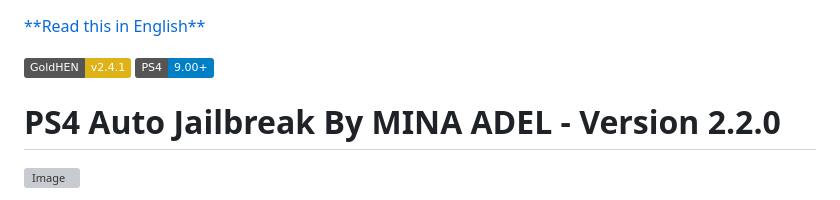
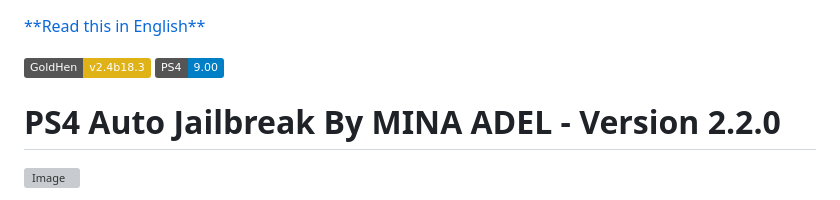
Before and after one commit to minaadel551/test, a Markdown page: README_AR.md, the part around the change. Drawn GitHub-style; badges without logos; grey boxes are pictures that could not be loaded.

```diff
--- a/README_AR.md
+++ b/README_AR.md
@@ -1,8 +1,7 @@
 [\*\*Read this in English\*\*](./README.md)
 
-![GoldHEN Version](https://img.shields.io/badge/GoldHEN-v2.4.1-yellow)
-![PS4](https://img.shields.io/badge/PS4-9.00%2B-blue)
-
+![GoldHEN Version](https://img.shields.io/badge/GoldHen-v2.4b18.3-yellow)
+![PS4](https://img.shields.io/badge/PS4-9.00-blue)
 
 # PS4 Auto Jailbreak By MINA ADEL - Version 2.2.0
 
```
